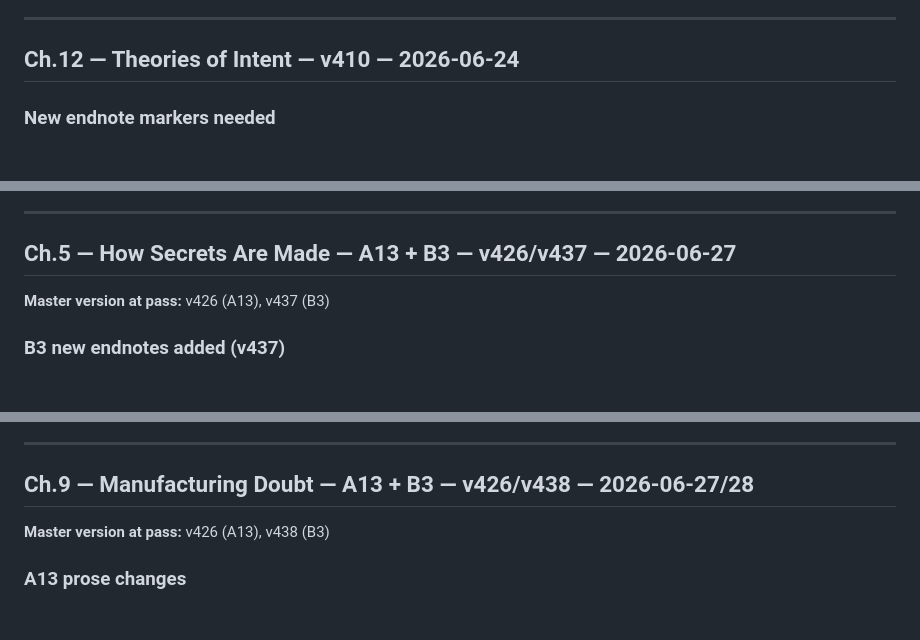
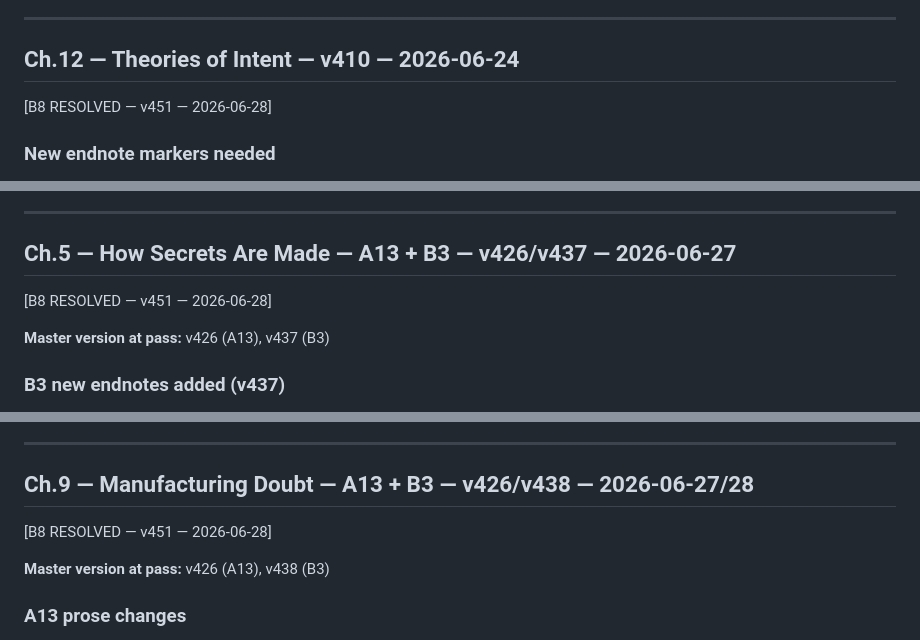
Before and after one commit to brownd11-a11y/oc-hub, a Markdown page: Content_Changes_Log.md, 3 parts joined by grey strips. Rendered like a GitHub page; blank space fills up the shorter version.

```diff
--- a/Content_Changes_Log.md
+++ b/Content_Changes_Log.md
@@ -7,6 +7,8 @@ Tracks new citations, endnote markers, bibliography entries, glossary updates, a
 ---
 
 ## Ch.12 — Theories of Intent — v410 — 2026-06-24
+
+[B8 RESOLVED — v451 — 2026-06-28]
 
 ### New endnote markers needed
 - **Stargate paragraph** (psionics/consciousness section): needs superscripts + notes for:
@@ -145,6 +147,8 @@ Tracks new citations, endnote markers, bibliography entries, glossary updates, a
 
 ## Ch.5 — How Secrets Are Made — A13 + B3 — v426/v437 — 2026-06-27
 
+[B8 RESOLVED — v451 — 2026-06-28]
+
 **Master version at pass:** v426 (A13), v437 (B3)
 
 ### B3 new endnotes added (v437)
@@ -218,6 +222,8 @@ Tracks new citations, endnote markers, bibliography entries, glossary updates, a
 
 ## Ch.9 — Manufacturing Doubt — A13 + B3 — v426/v438 — 2026-06-27/28
 
+[B8 RESOLVED — v451 — 2026-06-28]
+
 **Master version at pass:** v426 (A13), v438 (B3)
 
 ### A13 prose changes
```
Also changed, not shown: other parts of Content_Changes_Log.md (+52 -0 lines).
